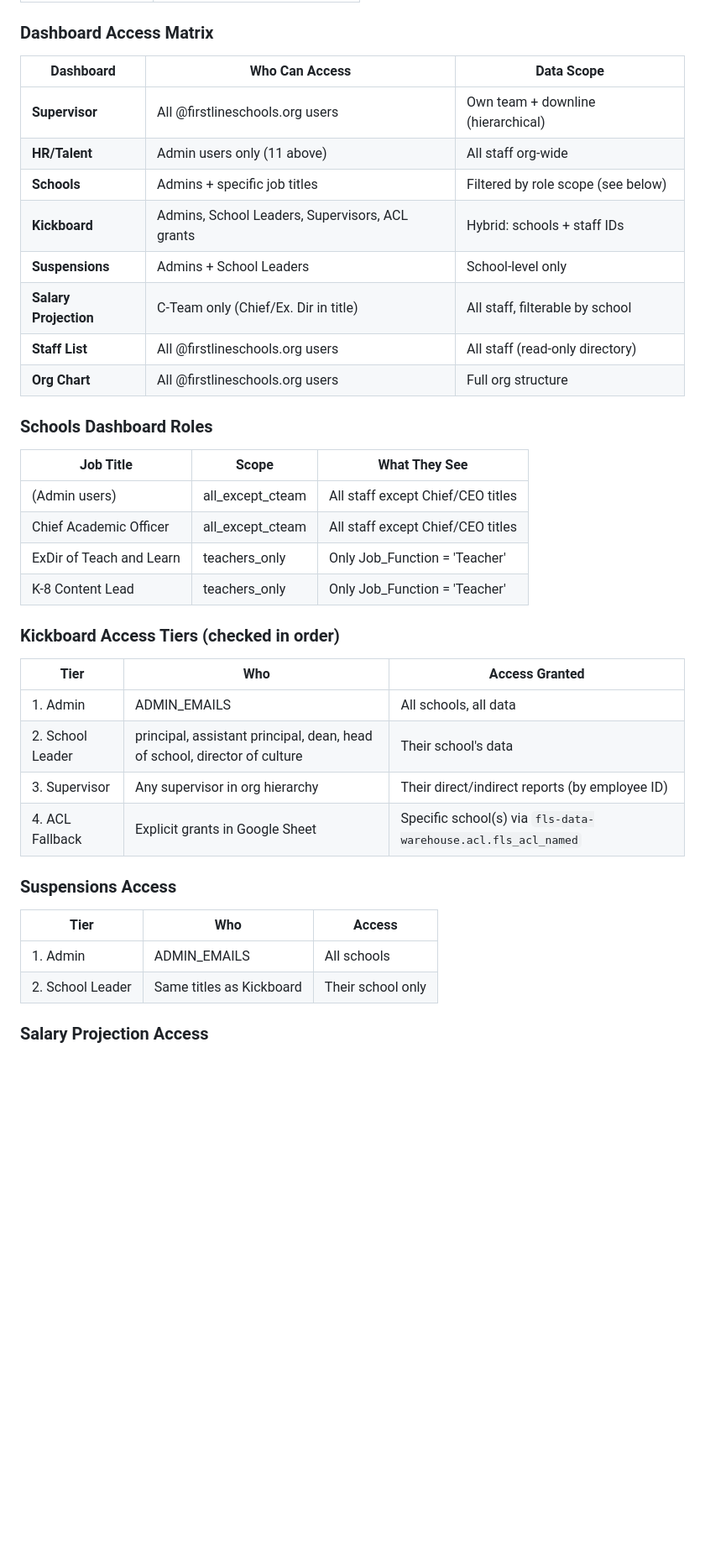
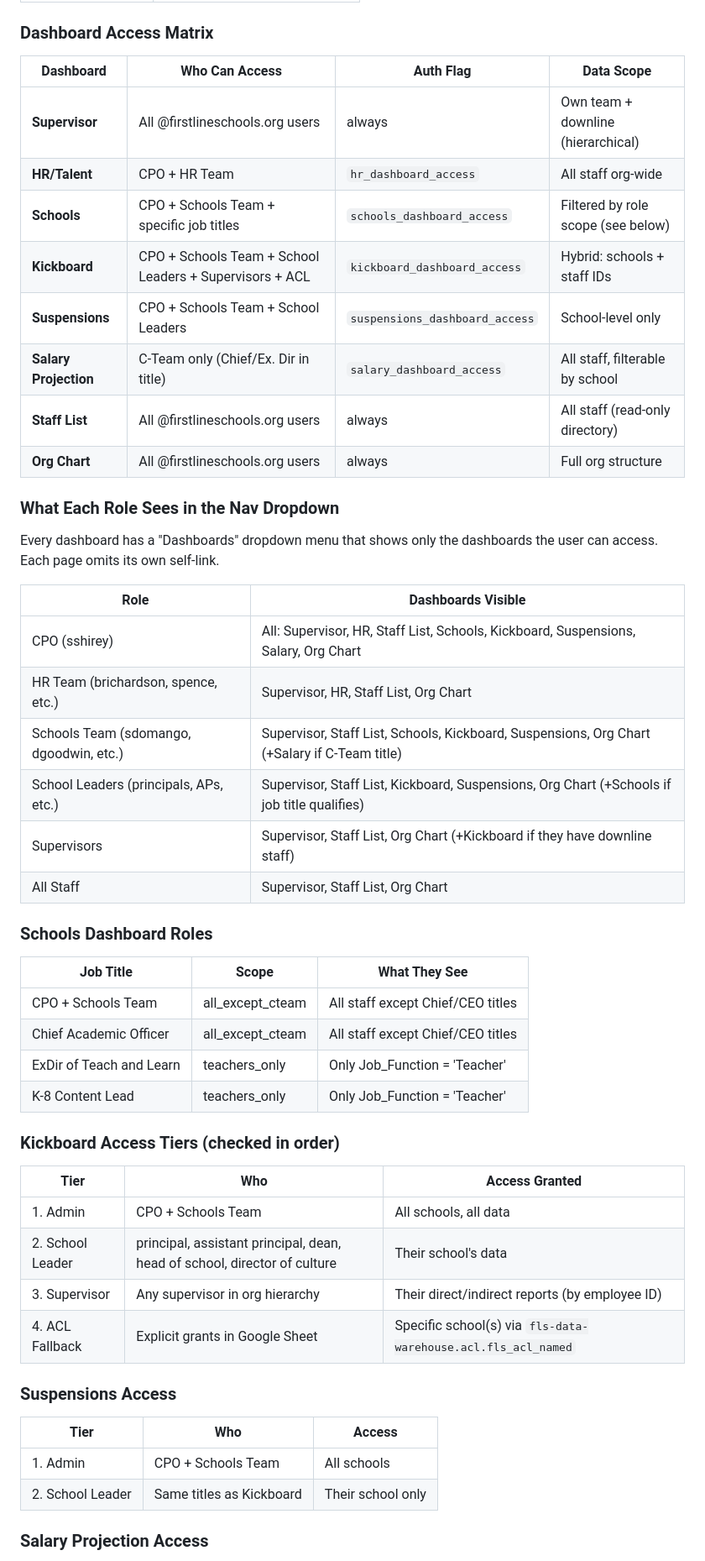
Before and after one commit to sshirey-png/bigquery-dashboards, a Markdown page: docs/ACCESS_PERMISSIONS.md, the part around one of its changes. Shown at 84% size. Drawn GitHub-style; blank space fills up the shorter version.

```diff
--- a/docs/ACCESS_PERMISSIONS.md
+++ b/docs/ACCESS_PERMISSIONS.md
@@ -50,21 +61,34 @@
 
 ### Dashboard Access Matrix
 
-| Dashboard | Who Can Access | Data Scope |
-|-----------|---------------|------------|
-| **Supervisor** | All @firstlineschools.org users | Own team + downline (hierarchical) |
-| **HR/Talent** | Admin users only (11 above) | All staff org-wide |
-| **Schools** | Admins + specific job titles | Filtered by role scope (see below) |
-| **Kickboard** | Admins, School Leaders, Supervisors, ACL grants | Hybrid: schools + staff IDs |
-| **Suspensions** | Admins + School Leaders | School-level only |
-| **Salary Projection** | C-Team only (Chief/Ex. Dir in title) | All staff, filterable by school |
-| **Staff List** | All @firstlineschools.org users | All staff (read-only directory) |
-| **Org Chart** | All @firstlineschools.org users | Full org structure |
+| Dashboard | Who Can Access | Auth Flag | Data Scope |
+|-----------|---------------|-----------|------------|
+| **Supervisor** | All @firstlineschools.org users | always | Own team + downline (hierarchical) |
+| **HR/Talent** | CPO + HR Team | `hr_dashboard_access` | All staff org-wide |
+| **Schools** | CPO + Schools Team + specific job titles | `schools_dashboard_access` | Filtered by role scope (see below) |
+| **Kickboard** | CPO + Schools Team + School Leaders + Supervisors + ACL | `kickboard_dashboard_access` | Hybrid: schools + staff IDs |
+| **Suspensions** | CPO + Schools Team + School Leaders | `suspensions_dashboard_access` | School-level only |
+| **Salary Projection** | C-Team only (Chief/Ex. Dir in title) | `salary_dashboard_access` | All staff, filterable by school |
+| **Staff List** | All @firstlineschools.org users | always | All staff (read-only directory) |
+| **Org Chart** | All @firstlineschools.org users | always | Full org structure |
+
+### What Each Role Sees in the Nav Dropdown
+
+Every dashboard has a "Dashboards" dropdown menu that shows only the dashboards the user can access. Each page omits its own self-link.
+
+| Role | Dashboards Visible |
+|------|--------------------|
+| CPO (sshirey) | All: Supervisor, HR, Staff List, Schools, Kickboard, Suspensions, Salary, Org Chart |
+| HR Team (brichardson, spence, etc.) | Supervisor, HR, Staff List, Org Chart |
+| Schools Team (sdomango, dgoodwin, etc.) | Supervisor, Staff List, Schools, Kickboard, Suspensions, Org Chart (+Salary if C-Team title) |
+| School Leaders (principals, APs, etc.) | Supervisor, Staff List, Kickboard, Suspensions, Org Chart (+Schools if job title qualifies) |
+| Supervisors | Supervisor, Staff List, Org Chart (+Kickboard if they have downline staff) |
+| All Staff | Supervisor, Staff List, Org Chart |
 
 ### Schools Dashboard Roles
 | Job Title | Scope | What They See |
 |-----------|-------|---------------|
-| (Admin users) | all_except_cteam | All staff except Chief/CEO titles |
+| CPO + Schools Team | all_except_cteam | All staff except Chief/CEO titles |
 | Chief Academic Officer | all_except_cteam | All staff except Chief/CEO titles |
 | ExDir of Teach and Learn | teachers_only | Only Job_Function = 'Teacher' |
 | K-8 Content Lead | teachers_only | Only Job_Function = 'Teacher' |
@@ -72,7 +96,7 @@
 ### Kickboard Access Tiers (checked in order)
 | Tier | Who | Access Granted |
 |------|-----|---------------|
-| 1. Admin | ADMIN_EMAILS | All schools, all data |
+| 1. Admin | CPO + Schools Team | All schools, all data |
 | 2. School Leader | principal, assistant principal, dean, head of school, director of culture | Their school's data |
 | 3. Supervisor | Any supervisor in org hierarchy | Their direct/indirect reports (by employee ID) |
 | 4. ACL Fallback | Explicit grants in Google Sheet | Specific school(s) via `fls-data-warehouse.acl.fls_acl_named` |
@@ -80,7 +104,7 @@
 ### Suspensions Access
 | Tier | Who | Access |
 |------|-----|--------|
-| 1. Admin | ADMIN_EMAILS | All schools |
+| 1. Admin | CPO + Schools Team | All schools |
 | 2. School Leader | Same titles as Kickboard | Their school only |
 
 ### Salary Projection Access
```
Also changed, not shown: other parts of docs/ACCESS_PERMISSIONS.md (+49 -60 lines).
